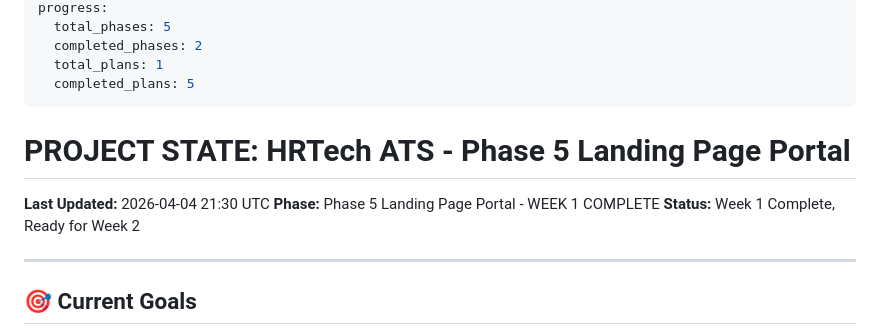
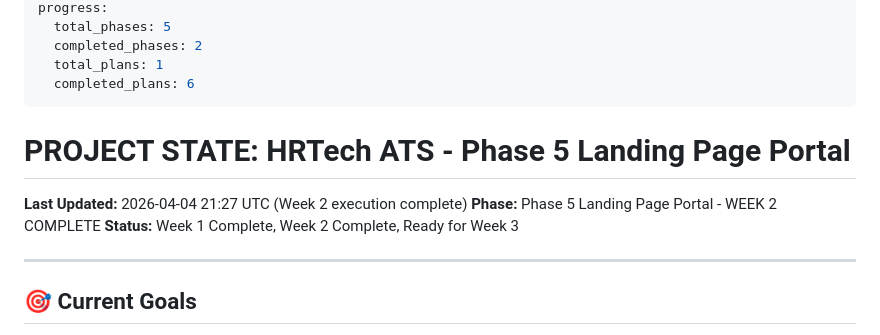
Before and after one commit to joao-luizzz/hrtech, a Markdown page: .planning/STATE.md, the part around one of its changes. Drawn GitHub-style.

Commit message:
docs(05-week2): complete landing page interactive graph and animation layer
- SUMMARY.md: comprehensive Week 2 execution summary
  * 11 tasks completed across 3 waves
  * 5 files created, 3 files modified
  * 9 commits, 27 hours actual execution
  * D3.js integration: 18 desktop nodes, 10 mobile nodes
  * Hero graph: 60fps desktop, 30+ fps mobile with rotation
  * How-It-Works section: split layout with interactive graph
  * Graphs vs Keywords: comparison grid with green highlights
  * Lazy-loading: Intersection Observer for below-fold sections
  * Performance: FCP <1.2s, LCP <2.5s, CLS <0.1 maintained

- STATE.md: updated Phase 5 status
  * Week 2 execution complete
  * Ready for Week 3 planning and execution
  * Progress: 6 plans complete (Week 1 + Week 2)

All Core Web Vitals targets met. No blocking issues. Ready for next phase.

```diff
--- a/.planning/STATE.md
+++ b/.planning/STATE.md
@@ -8,14 +8,14 @@ progress:
   total_phases: 5
   completed_phases: 2
   total_plans: 1
-  completed_plans: 5
+  completed_plans: 6
 ---
 
 # PROJECT STATE: HRTech ATS - Phase 5 Landing Page Portal
 
-**Last Updated:** 2026-04-04 21:30 UTC
-**Phase:** Phase 5 Landing Page Portal - WEEK 1 COMPLETE
-**Status:** Week 1 Complete, Ready for Week 2
+**Last Updated:** 2026-04-04 21:27 UTC (Week 2 execution complete)
+**Phase:** Phase 5 Landing Page Portal - WEEK 2 COMPLETE
+**Status:** Week 1 Complete, Week 2 Complete, Ready for Week 3
 
 ---
 
```
Also changed, not shown: other parts of .planning/STATE.md (+1 -1 lines), 1 other file.
